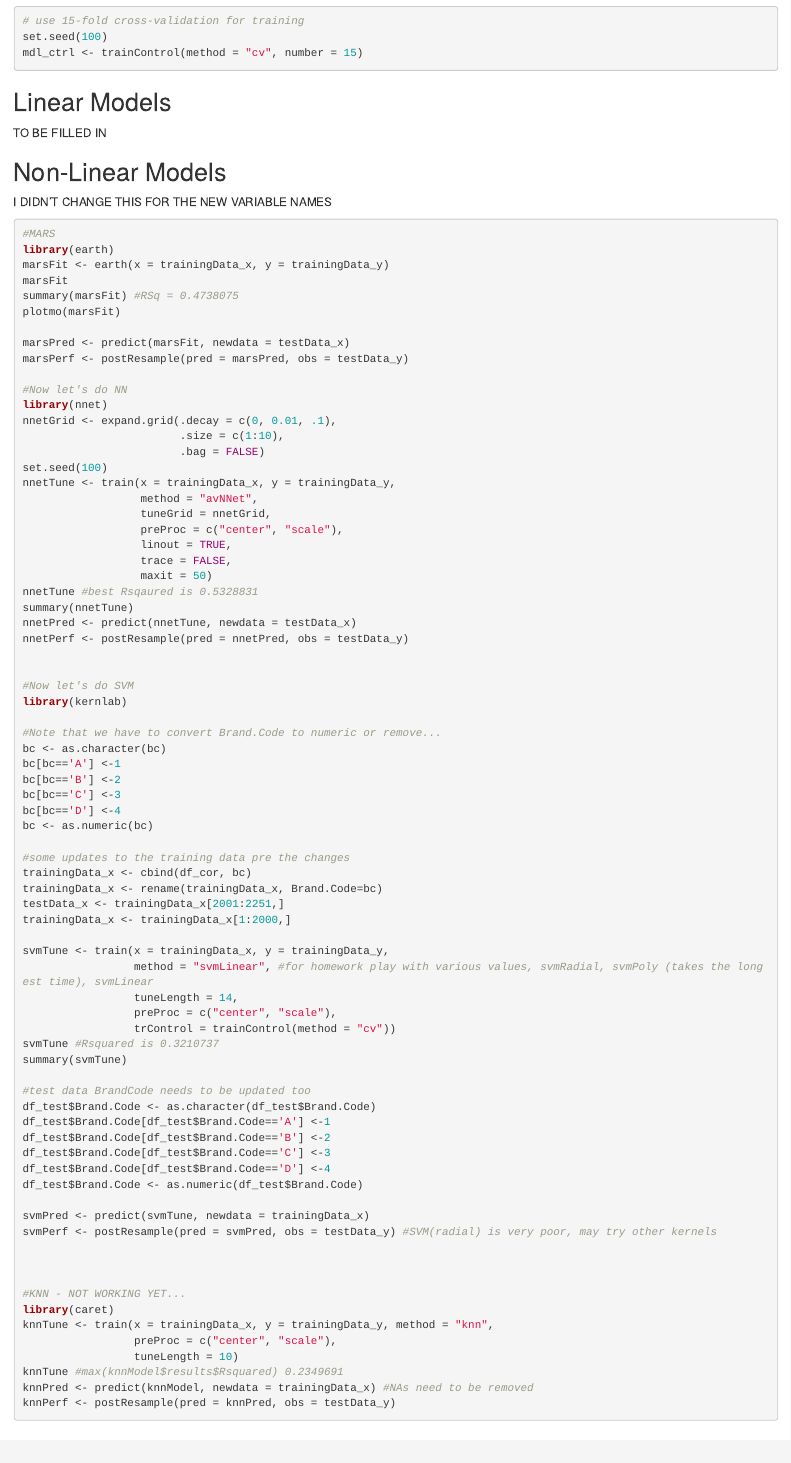
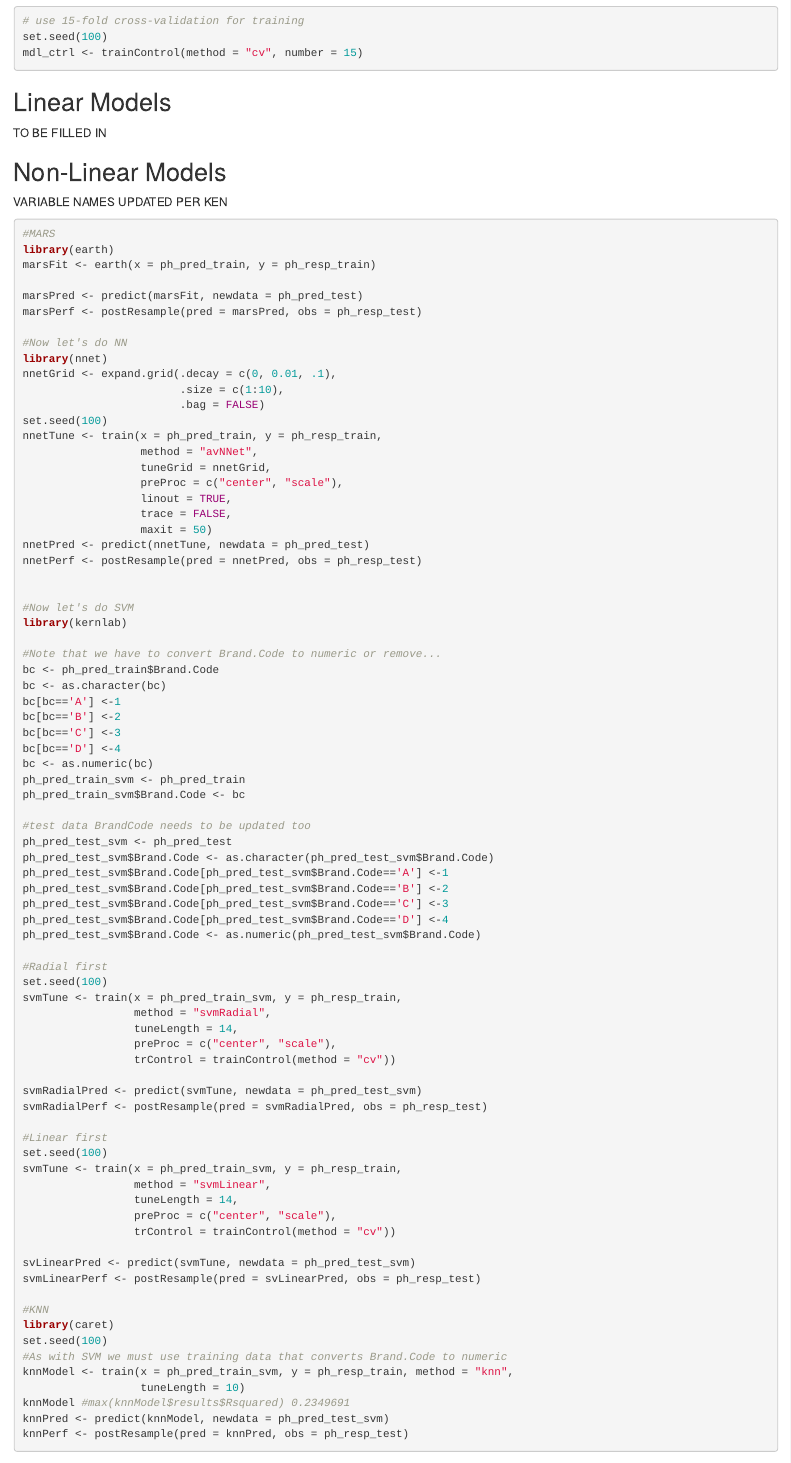
Before and after one commit to kennygfm/fall624-group3, an R Markdown document (Team3_Project2_Fall624.Rmd): the page in a window 1100 px wide, from 8470 px down. Rendered offline with R 4.5, knitr and Pandoc, with nearby package versions; drawn as R Markdown's standard HTML page in place of the format the file asks for; some code elsewhere in the file could not run offline.

Commit message:
Updated variable names for non-linear section

````diff
--- a/Team3_Project2_Fall624.Rmd
+++ b/Team3_Project2_Fall624.Rmd
@@ -165,17 +165,14 @@ mdl_ctrl <- trainControl(method = "cv", number = 15)
 TO BE FILLED IN
 
 ## Non-Linear Models
-I DIDN'T CHANGE THIS FOR THE NEW VARIABLE NAMES
+VARIABLE NAMES UPDATED PER KEN
 ```{r eval=FALSE}
 #MARS
 library(earth)
-marsFit <- earth(x = trainingData_x, y = trainingData_y)
-marsFit
-summary(marsFit) #RSq = 0.4738075
-plotmo(marsFit)
+marsFit <- earth(x = ph_pred_train, y = ph_resp_train)
 
-marsPred <- predict(marsFit, newdata = testData_x)
-marsPerf <- postResample(pred = marsPred, obs = testData_y)
+marsPred <- predict(marsFit, newdata = ph_pred_test)
+marsPerf <- postResample(pred = marsPred, obs = ph_resp_test)
 
 #Now let's do NN
 library(nnet)
@@ -183,65 +180,71 @@ nnetGrid <- expand.grid(.decay = c(0, 0.01, .1),
                         .size = c(1:10),
                         .bag = FALSE)
 set.seed(100)
-nnetTune <- train(x = trainingData_x, y = trainingData_y,
+nnetTune <- train(x = ph_pred_train, y = ph_resp_train,
                   method = "avNNet",
                   tuneGrid = nnetGrid,
                   preProc = c("center", "scale"),
                   linout = TRUE,
                   trace = FALSE,
                   maxit = 50)
-nnetTune #best Rsqaured is 0.5328831
-summary(nnetTune)
-nnetPred <- predict(nnetTune, newdata = testData_x)
-nnetPerf <- postResample(pred = nnetPred, obs = testData_y)
+nnetPred <- predict(nnetTune, newdata = ph_pred_test)
+nnetPerf <- postResample(pred = nnetPred, obs = ph_resp_test)
 
 
 #Now let's do SVM
 library(kernlab)
 
 #Note that we have to convert Brand.Code to numeric or remove...
+bc <- ph_pred_train$Brand.Code
 bc <- as.character(bc)
 bc[bc=='A'] <-1
 bc[bc=='B'] <-2
 bc[bc=='C'] <-3
 bc[bc=='D'] <-4
 bc <- as.numeric(bc)
+ph_pred_train_svm <- ph_pred_train
+ph_pred_train_svm$Brand.Code <- bc
 
-#some updates to the training data pre the changes
-trainingData_x <- cbind(df_cor, bc)
-trainingData_x <- rename(trainingData_x, Brand.Code=bc)
-testData_x <- trainingData_x[2001:2251,]
-trainingData_x <- trainingData_x[1:2000,]
+#test data BrandCode needs to be updated too
+ph_pred_test_svm <- ph_pred_test
+ph_pred_test_svm$Brand.Code <- as.character(ph_pred_test_svm$Brand.Code)
+ph_pred_test_svm$Brand.Code[ph_pred_test_svm$Brand.Code=='A'] <-1
+ph_pred_test_svm$Brand.Code[ph_pred_test_svm$Brand.Code=='B'] <-2
+ph_pred_test_svm$Brand.Code[ph_pred_test_svm$Brand.Code=='C'] <-3
+ph_pred_test_svm$Brand.Code[ph_pred_test_svm$Brand.Code=='D'] <-4
+ph_pred_test_svm$Brand.Code <- as.numeric(ph_pred_test_svm$Brand.Code)
 
-svmTune <- train(x = trainingData_x, y = trainingData_y,
-                 method = "svmLinear", #for homework play with various values, svmRadial, svmPoly (takes the longest time), svmLinear
+#Radial first
+set.seed(100)
+svmTune <- train(x = ph_pred_train_svm, y = ph_resp_train,
+                 method = "svmRadial",
                  tuneLength = 14,
                  preProc = c("center", "scale"),
                  trControl = trainControl(method = "cv"))
-svmTune #Rsquared is 0.3210737
-summary(svmTune)
 
-#test data BrandCode needs to be updated too
-df_test$Brand.Code <- as.character(df_test$Brand.Code)
-df_test$Brand.Code[df_test$Brand.Code=='A'] <-1
-df_test$Brand.Code[df_test$Brand.Code=='B'] <-2
-df_test$Brand.Code[df_test$Brand.Code=='C'] <-3
-df_test$Brand.Code[df_test$Brand.Code=='D'] <-4
-df_test$Brand.Code <- as.numeric(df_test$Brand.Code)
+svmRadialPred <- predict(svmTune, newdata = ph_pred_test_svm)
+svmRadialPerf <- postResample(pred = svmRadialPred, obs = ph_resp_test)
 
-svmPred <- predict(svmTune, newdata = trainingData_x)
-svmPerf <- postResample(pred = svmPred, obs = testData_y) #SVM(radial) is very poor, may try other kernels
+#Linear first
+set.seed(100)
+svmTune <- train(x = ph_pred_train_svm, y = ph_resp_train,
+                 method = "svmLinear",
+                 tuneLength = 14,
+                 preProc = c("center", "scale"),
+                 trControl = trainControl(method = "cv"))
 
+svLinearPred <- predict(svmTune, newdata = ph_pred_test_svm)
+svmLinearPerf <- postResample(pred = svLinearPred, obs = ph_resp_test)
 
-
-#KNN - NOT WORKING YET...
+#KNN
 library(caret)
-knnTune <- train(x = trainingData_x, y = trainingData_y, method = "knn",
-                 preProc = c("center", "scale"),
-                 tuneLength = 10)
-knnTune #max(knnModel$results$Rsquared) 0.2349691
-knnPred <- predict(knnModel, newdata = trainingData_x) #NAs need to be removed
-knnPerf <- postResample(pred = knnPred, obs = testData_y)
+set.seed(100)
+#As with SVM we must use training data that converts Brand.Code to numeric
+knnModel <- train(x = ph_pred_train_svm, y = ph_resp_train, method = "knn",
+                  tuneLength = 10)
+knnModel #max(knnModel$results$Rsquared) 0.2349691
+knnPred <- predict(knnModel, newdata = ph_pred_test_svm)
+knnPerf <- postResample(pred = knnPred, obs = ph_resp_test)
 ```
 
 
````
